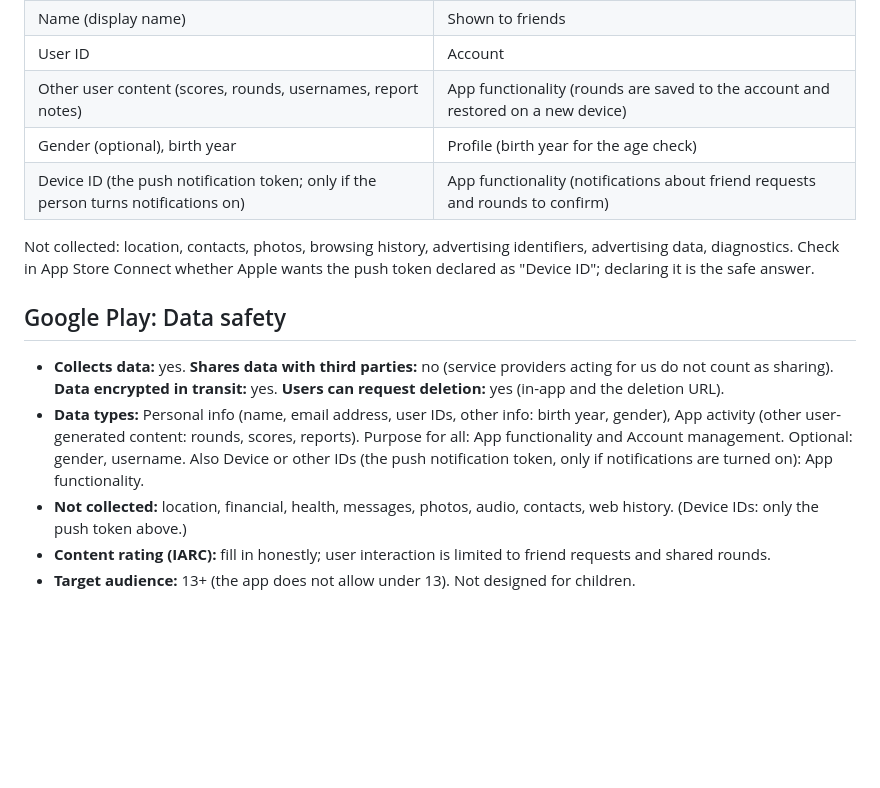
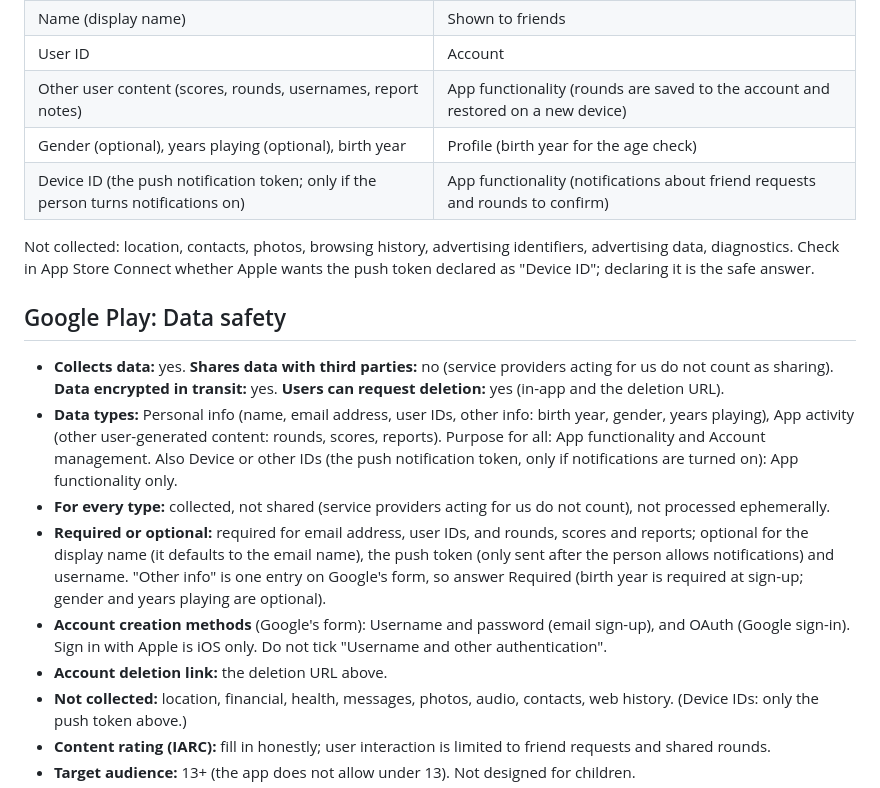
Before and after one commit to bsav0016/Discores, a Markdown page: docs/store/listing.md, the part around the change. Drawn GitHub-style; blank space fills up the shorter version.

Commit message:
Store listing: years playing and the Play data-safety answers entered in the Console (#39)
Refs #35

Co-authored-by: Claude Sonnet 5.5 <noreply@anthropic.com>

```diff
--- a/docs/store/listing.md
+++ b/docs/store/listing.md
@@ -90,7 +90,7 @@ Data collected, all linked to the user, none used for tracking, none shared with
 | Name (display name) | Shown to friends |
 | User ID | Account |
 | Other user content (scores, rounds, usernames, report notes) | App functionality (rounds are saved to the account and restored on a new device) |
-| Gender (optional), birth year | Profile (birth year for the age check) |
+| Gender (optional), years playing (optional), birth year | Profile (birth year for the age check) |
 | Device ID (the push notification token; only if the person turns notifications on) | App functionality (notifications about friend requests and rounds to confirm) |
 
 Not collected: location, contacts, photos, browsing history, advertising identifiers, advertising data, diagnostics.
@@ -100,9 +100,18 @@ Check in App Store Connect whether Apple wants the push token declared as "Devic
 
 - **Collects data:** yes. **Shares data with third parties:** no (service providers acting for us do not count as
   sharing). **Data encrypted in transit:** yes. **Users can request deletion:** yes (in-app and the deletion URL).
-- **Data types:** Personal info (name, email address, user IDs, other info: birth year, gender), App activity (other
-  user-generated content: rounds, scores, reports). Purpose for all: App functionality and Account management.
-  Optional: gender, username. Also Device or other IDs (the push notification token, only if notifications are turned on): App functionality.
+- **Data types:** Personal info (name, email address, user IDs, other info: birth year, gender, years playing), App
+  activity (other user-generated content: rounds, scores, reports). Purpose for all: App functionality and Account
+  management. Also Device or other IDs (the push notification token, only if notifications are turned on): App
+  functionality only.
+- **For every type:** collected, not shared (service providers acting for us do not count), not processed ephemerally.
+- **Required or optional:** required for email address, user IDs, and rounds, scores and reports; optional for the
+  display name (it defaults to the email name), the push token (only sent after the person allows notifications) and
+  username. "Other info" is one entry on Google's form, so answer Required (birth year is required at sign-up; gender and
+  years playing are optional).
+- **Account creation methods** (Google's form): Username and password (email sign-up), and OAuth (Google sign-in). Sign in
+  with Apple is iOS only. Do not tick "Username and other authentication".
+- **Account deletion link:** the deletion URL above.
 - **Not collected:** location, financial, health, messages, photos, audio, contacts, web history. (Device IDs: only the push token above.)
 - **Content rating (IARC):** fill in honestly; user interaction is limited to friend requests and shared rounds.
 - **Target audience:** 13+ (the app does not allow under 13). Not designed for children.
```
